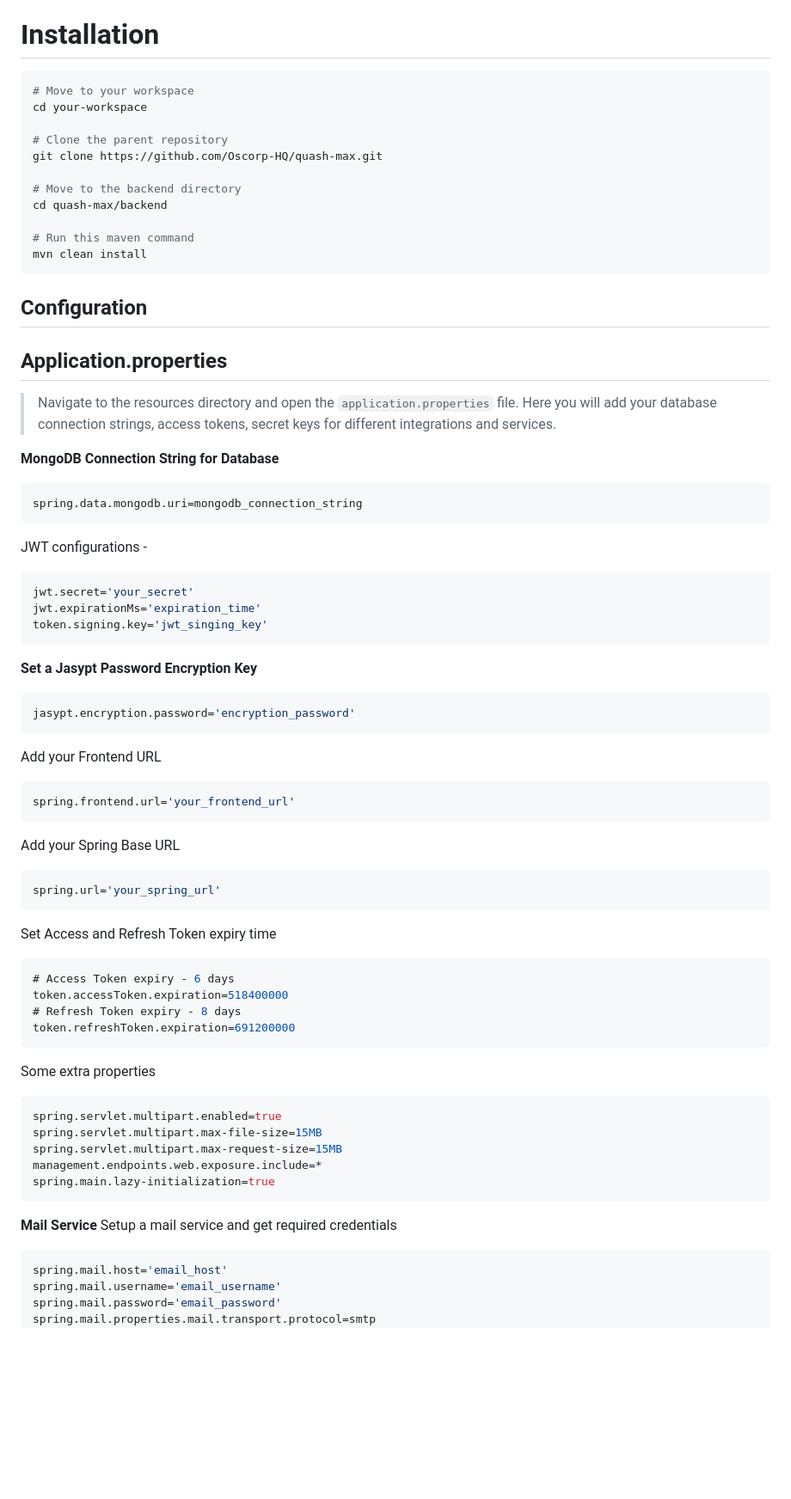
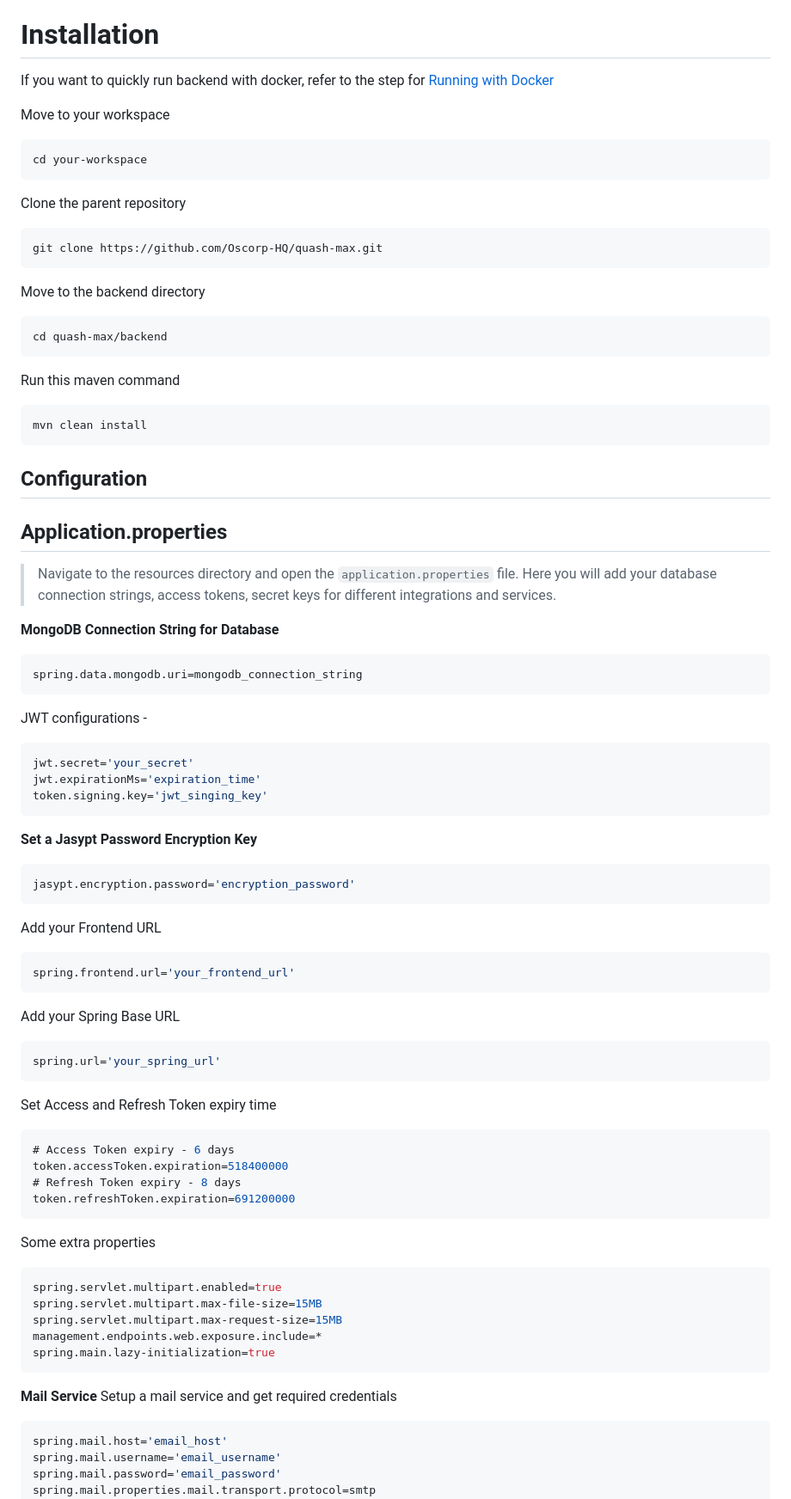
Before and after one commit to Oscorp-HQ/quash-max, a Markdown page: backend/README.md, the part around the change printed below. Shown: that part at 86% size. Rendered like a GitHub page; blank space fills up the shorter version.

````diff
--- a/backend/README.md
+++ b/backend/README.md
@@ -50,34 +61,47 @@ Quash Backend is built using the following technologies:
 - JWT Authentication
 
 # Installation
+
+If you want to quickly run backend with docker, refer to the step for [Running with Docker](#running-with-docker)
+
+Move to your workspace
+
 ```bash
-# Move to your workspace
 cd your-workspace
+```
 
-# Clone the parent repository
+Clone the parent repository
+
+```bash
 git clone https://github.com/Oscorp-HQ/quash-max.git
+```
 
-# Move to the backend directory
+Move to the backend directory
+
+```bash
 cd quash-max/backend
+```
 
-# Run this maven command
+Run this maven command
+
+```bash
 mvn clean install
 ```
 
 ## Configuration
 
+## Application.properties
 
-## Application.properties
 > Navigate to the resources directory and open the `application.properties` file. Here you will add your database connection strings, access tokens, secret keys for different integrations and services.<br>
->
-
 
 **MongoDB Connection String for Database**
+
 ```java
 spring.data.mongodb.uri=mongodb_connection_string
 ```
 
 JWT configurations -
+
 ```java
 jwt.secret='your_secret'
 jwt.expirationMs='expiration_time'
@@ -85,27 +109,34 @@ token.signing.key='jwt_singing_key'
 ```
 
 **Set a Jasypt Password Encryption Key**
+
 ```java
 jasypt.encryption.password='encryption_password'
 ```
 
 Add your Frontend URL
+
 ```java
 spring.frontend.url='your_frontend_url'
 ```
 
 Add your Spring Base URL
+
 ```java
 spring.url='your_spring_url'
 ```
+
 Set Access and Refresh Token expiry time
+
 ```java
 # Access Token expiry - 6 days
 token.accessToken.expiration=518400000
 # Refresh Token expiry - 8 days
 token.refreshToken.expiration=691200000
 ```
+
 Some extra properties
+
 ```java
 spring.servlet.multipart.enabled=true
 spring.servlet.multipart.max-file-size=15MB
@@ -116,6 +147,7 @@ spring.main.lazy-initialization=true
 
 **Mail Service**
 Setup a mail service and get required credentials
+
 ```java
 spring.mail.host='email_host'
 spring.mail.username='email_username'
````
Also changed, not shown: other parts of backend/README.md (+59 -4 lines).
